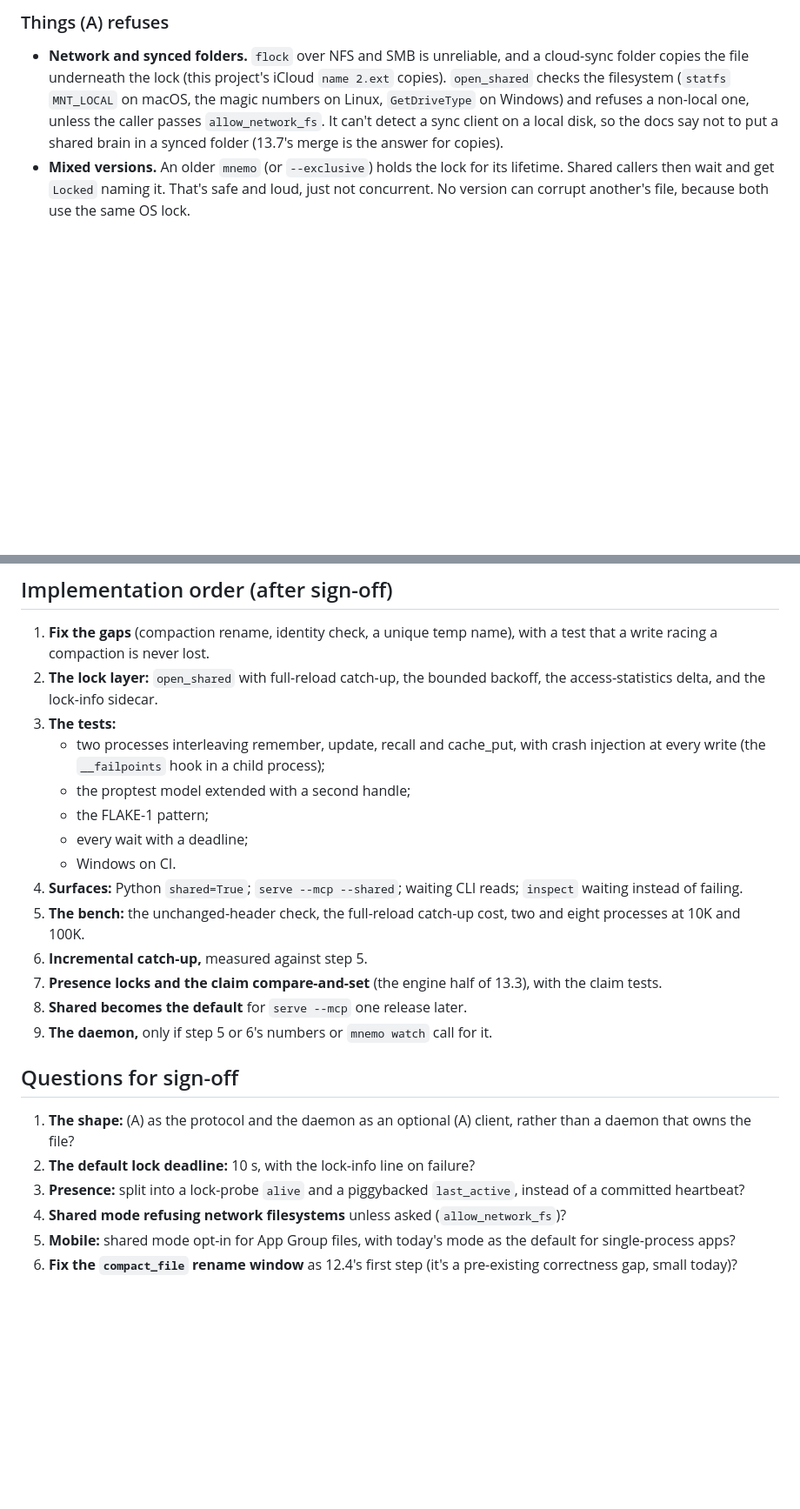
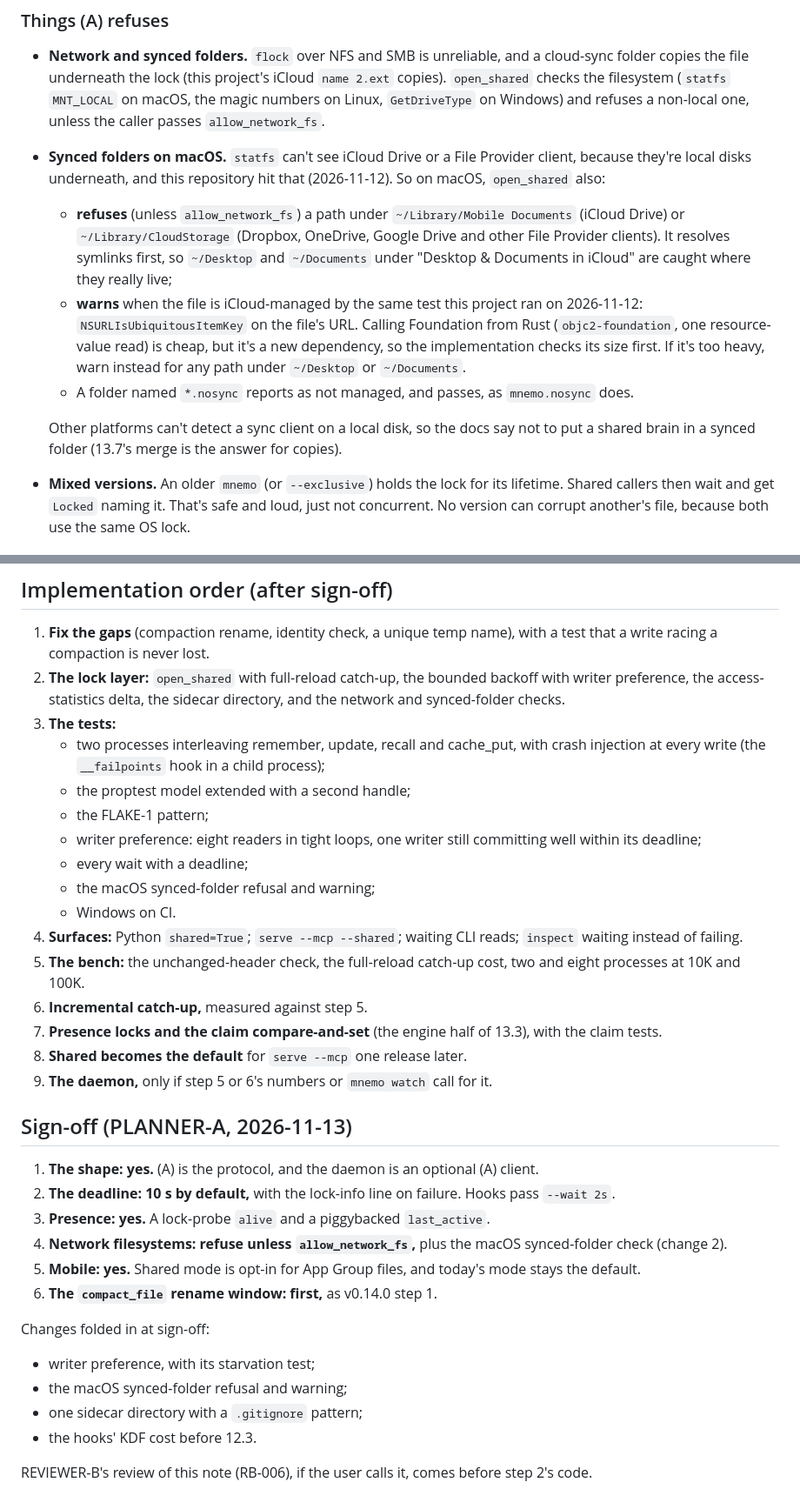
Before and after one commit to toarchkumar/mnemo, a Markdown page: docs/design/12.4-shared-access.md, 2 parts joined by grey strips. Shown at 87% size. GitHub-like rendering; blank space fills up the shorter version.

```diff
--- a/docs/design/12.4-shared-access.md
+++ b/docs/design/12.4-shared-access.md
@@ -202,9 +252,28 @@ is harmless there.
   project's iCloud `name 2.ext` copies). `open_shared` checks the
   filesystem (`statfs` `MNT_LOCAL` on macOS, the magic numbers on Linux,
   `GetDriveType` on Windows) and refuses a non-local one, unless the caller
-  passes `allow_network_fs`. It can't detect a sync client on a local disk,
-  so the docs say not to put a shared brain in a synced folder (13.7's
-  merge is the answer for copies).
+  passes `allow_network_fs`.
+- **Synced folders on macOS.** `statfs` can't see iCloud Drive or a
+  File Provider client, because they're local disks underneath, and this
+  repository hit that (2026-11-12). So on macOS, `open_shared` also:
+  - **refuses** (unless `allow_network_fs`) a path under
+    `~/Library/Mobile Documents` (iCloud Drive) or
+    `~/Library/CloudStorage` (Dropbox, OneDrive, Google Drive and other
+    File Provider clients). It resolves symlinks first, so `~/Desktop` and
+    `~/Documents` under "Desktop & Documents in iCloud" are caught where
+    they really live;
+  - **warns** when the file is iCloud-managed by the same test this project
+    ran on 2026-11-12: `NSURLIsUbiquitousItemKey` on the file's URL.
+    Calling Foundation from Rust (`objc2-foundation`, one resource-value
+    read) is cheap, but it's a new dependency, so the implementation checks
+    its size first. If it's too heavy, warn instead for any path under
+    `~/Desktop` or `~/Documents`.
+  - A folder named `*.nosync` reports as not managed, and passes, as
+    `mnemo.nosync` does.
+
+  Other platforms can't detect a sync client on a local disk, so the docs
+  say not to put a shared brain in a synced folder (13.7's merge is the
+  answer for copies).
 - **Mixed versions.** An older `mnemo` (or `--exclusive`) holds the lock for
   its lifetime. Shared callers then wait and get `Locked` naming it. That's
   safe and loud, just not concurrent. No version can corrupt another's
@@ -506,15 +583,18 @@ optional.
 1. **Fix the gaps** (compaction rename, identity check, a unique temp name),
    with a test that a write racing a compaction is never lost.
 2. **The lock layer:** `open_shared` with full-reload catch-up, the
-   bounded backoff, the access-statistics delta, and the lock-info
-   sidecar.
+   bounded backoff with writer preference, the access-statistics delta,
+   the sidecar directory, and the network and synced-folder checks.
 3. **The tests:**
    - two processes interleaving remember, update, recall and cache_put,
      with crash injection at every write (the `__failpoints` hook in a
      child process);
    - the proptest model extended with a second handle;
    - the FLAKE-1 pattern;
+   - writer preference: eight readers in tight loops, one writer still
+     committing well within its deadline;
    - every wait with a deadline;
+   - the macOS synced-folder refusal and warning;
    - Windows on CI.
 4. **Surfaces:** Python `shared=True`; `serve --mcp --shared`; waiting CLI
    reads; `inspect` waiting instead of failing.
@@ -527,17 +607,24 @@ optional.
 9. **The daemon,** only if step 5 or 6's numbers or `mnemo watch` call for
    it.
 
-## Questions for sign-off
+## Sign-off (PLANNER-A, 2026-11-13)
 
-1. **The shape:** (A) as the protocol and the daemon as an optional (A)
-   client, rather than a daemon that owns the file?
-2. **The default lock deadline:** 10 s, with the lock-info line on
-   failure?
-3. **Presence:** split into a lock-probe `alive` and a piggybacked
-   `last_active`, instead of a committed heartbeat?
-4. **Shared mode refusing network filesystems** unless asked
-   (`allow_network_fs`)?
-5. **Mobile:** shared mode opt-in for App Group files, with today's mode as
-   the default for single-process apps?
-6. **Fix the `compact_file` rename window** as 12.4's first step (it's a
-   pre-existing correctness gap, small today)?
+1. **The shape: yes.** (A) is the protocol, and the daemon is an optional
+   (A) client.
+2. **The deadline: 10 s by default,** with the lock-info line on failure.
+   Hooks pass `--wait 2s`.
+3. **Presence: yes.** A lock-probe `alive` and a piggybacked `last_active`.
+4. **Network filesystems: refuse unless `allow_network_fs`,** plus the
+   macOS synced-folder check (change 2).
+5. **Mobile: yes.** Shared mode is opt-in for App Group files, and today's
+   mode stays the default.
+6. **The `compact_file` rename window: first,** as v0.14.0 step 1.
+
+Changes folded in at sign-off:
+- writer preference, with its starvation test;
+- the macOS synced-folder refusal and warning;
+- one sidecar directory with a `.gitignore` pattern;
+- the hooks' KDF cost before 12.3.
+
+REVIEWER-B's review of this note (RB-006), if the user calls it, comes
+before step 2's code.
```
Also changed, not shown: other parts of docs/design/12.4-shared-access.md (+68 -10 lines).
